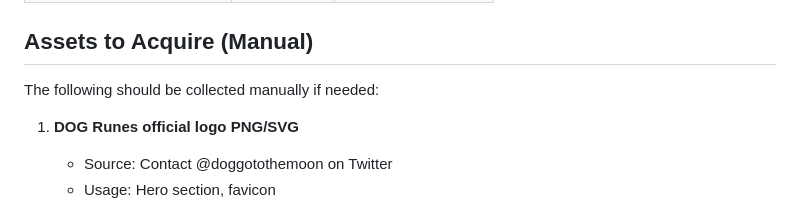
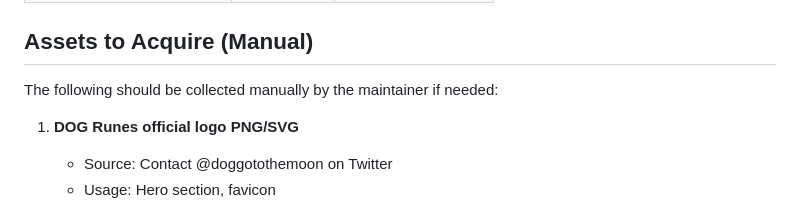
Before and after one commit to agent-dog-dev/agent-dog, a Markdown page: assets/brand/ASSETS_SOURCES.md, the part around the change. Rendered like a GitHub page.

```diff
--- a/assets/brand/ASSETS_SOURCES.md
+++ b/assets/brand/ASSETS_SOURCES.md
@@ -67,7 +67,7 @@
 
 ## Assets to Acquire (Manual)
 
-The following should be collected manually if needed:
+The following should be collected manually by the maintainer if needed:
 
 1. **DOG Runes official logo PNG/SVG**
    - Source: Contact @doggotothemoon on Twitter
```
Also changed, not shown: README.md (+45 -23 lines), README_INTEGRATION.md (deleted, +0 -13 lines), docs/screenshots/01-hero-dashboard.png, docs/screenshots/02-market-intelligence.png, docs/screenshots/03-market-pulse-safety.png, public/assets/leonidas_guardian.png, 8 other files.
